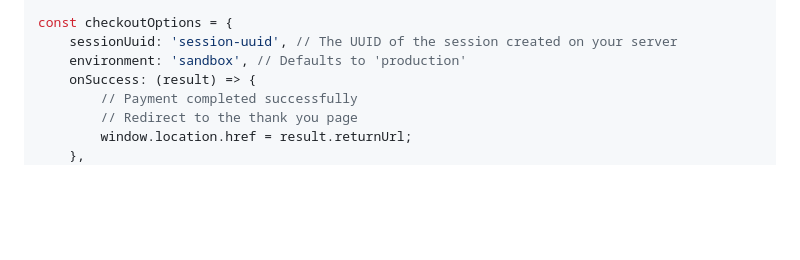
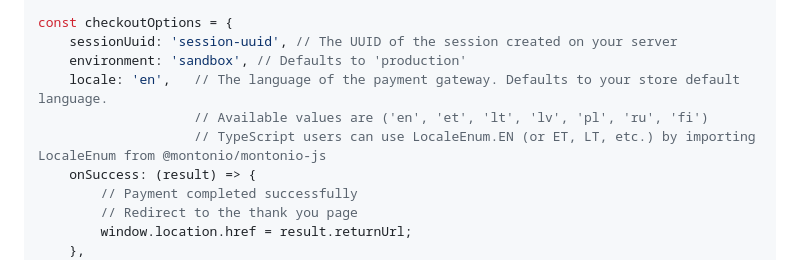
Before and after one commit to montonio/montonio-js, a Markdown page: README.md, the part around the change. GitHub-like rendering; blank space fills up the shorter version.

Commit message:
add locale to docs

```diff
--- a/README.md
+++ b/README.md
@@ -55,6 +55,9 @@ import { MontonioCheckout } from '@montonio/montonio-js'; // ES Module usage. Se
 const checkoutOptions = {
     sessionUuid: 'session-uuid', // The UUID of the session created on your server
     environment: 'sandbox', // Defaults to 'production'
+    locale: 'en',   // The language of the payment gateway. Defaults to your store default language.
+                    // Available values are ('en', 'et', 'lt', 'lv', 'pl', 'ru', 'fi')
+                    // TypeScript users can use LocaleEnum.EN (or ET, LT, etc.) by importing LocaleEnum from @montonio/montonio-js
     onSuccess: (result) => {
         // Payment completed successfully
         // Redirect to the thank you page
```
